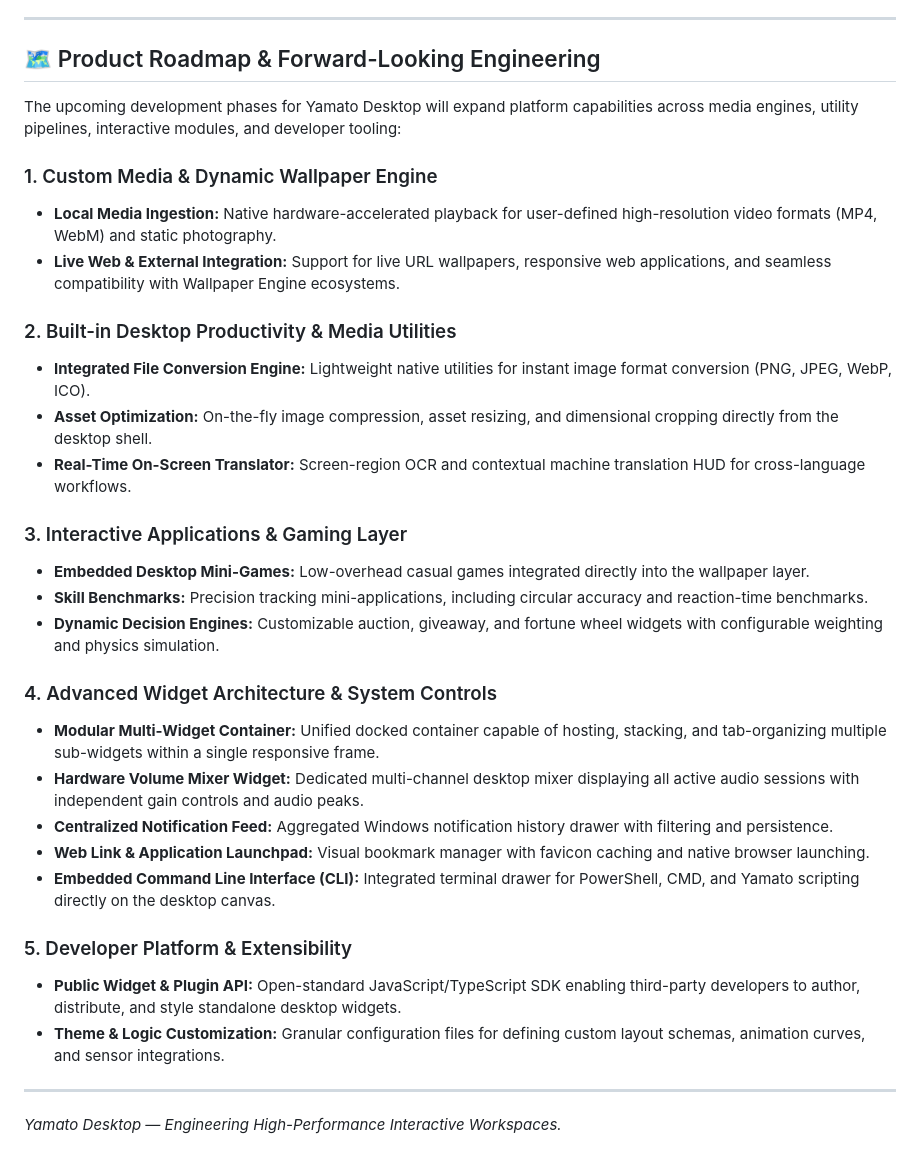
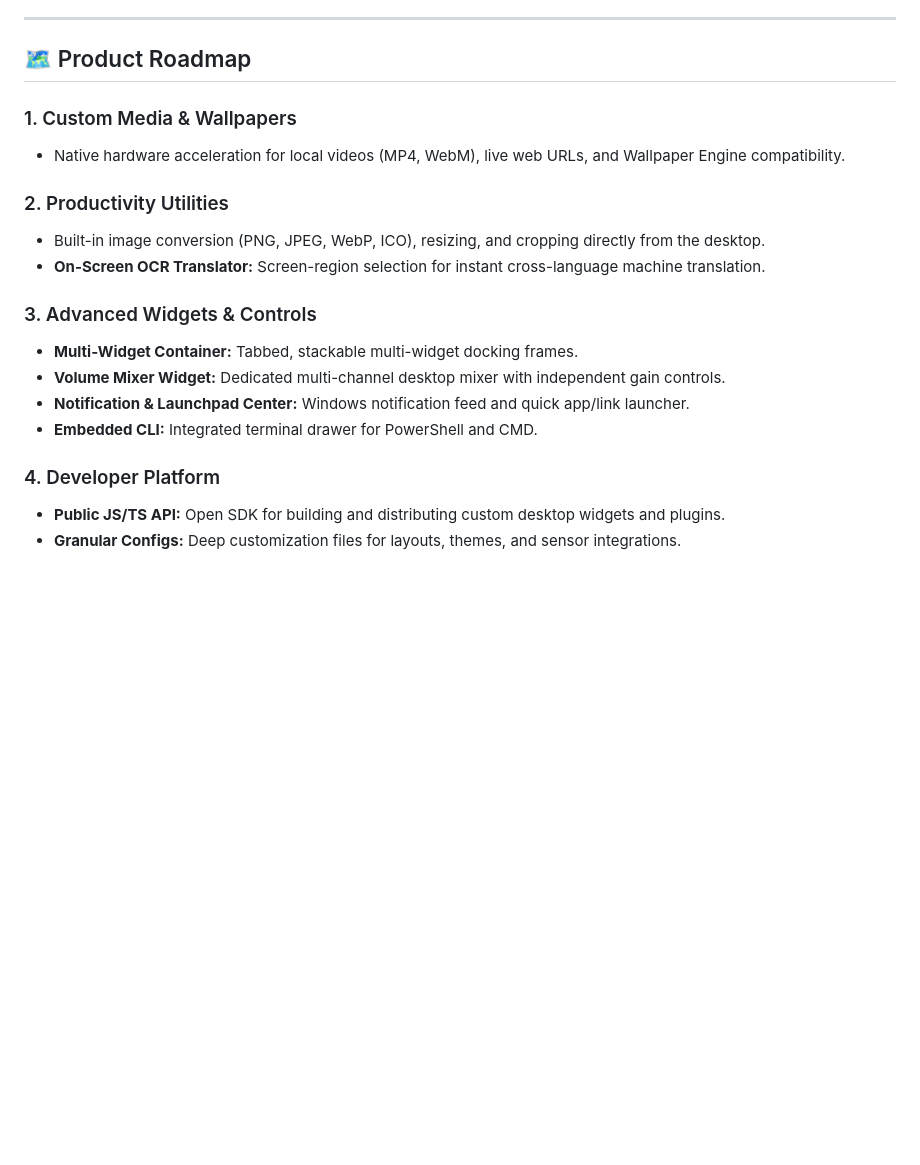
Before and after one commit to YamatoDied/Yamato-Desktop, a Markdown page: README.md, the part around one of its changes. Drawn GitHub-style; blank space fills up the shorter version.

```diff
--- a/README.md
+++ b/README.md
@@ -32,25 +45,20 @@ Yamato Desktop Release 1.2 introduces high-performance computing controls, low-l
 ---
-## 🗺️ Product Roadmap & Forward-Looking Engineering
-The upcoming development phases for Yamato Desktop will expand platform capabilities across media engines, utility pipelines, interactive modules, and developer tooling:
-### 1. Custom Media & Dynamic Wallpaper Engine
-- **Local Media Ingestion:** Native hardware-accelerated playback for user-defined high-resolution video formats (MP4, WebM) and static photography.
-- **Live Web & External Integration:** Support for live URL wallpapers, responsive web applications, and seamless compatibility with Wallpaper Engine ecosystems.
-### 2. Built-in Desktop Productivity & Media Utilities
-- **Integrated File Conversion Engine:** Lightweight native utilities for instant image format conversion (PNG, JPEG, WebP, ICO).
-- **Asset Optimization:** On-the-fly image compression, asset resizing, and dimensional cropping directly from the desktop shell.
-- **Real-Time On-Screen Translator:** Screen-region OCR and contextual machine translation HUD for cross-language workflows.
-### 3. Interactive Applications & Gaming Layer
-- **Embedded Desktop Mini-Games:** Low-overhead casual games integrated directly into the wallpaper layer.
-- **Skill Benchmarks:** Precision tracking mini-applications, including circular accuracy and reaction-time benchmarks.
-- **Dynamic Decision Engines:** Customizable auction, giveaway, and fortune wheel widgets with configurable weighting and physics simulation.
-### 4. Advanced Widget Architecture & System Controls
-- **Modular Multi-Widget Container:** Unified docked container capable of hosting, stacking, and tab-organizing multiple sub-widgets within a single responsive frame.
-- **Hardware Volume Mixer Widget:** Dedicated multi-channel desktop mixer displaying all active audio sessions with independent gain controls and audio peaks.
-- **Centralized Notification Feed:** Aggregated Windows notification history drawer with filtering and persistence.
-- **Web Link & Application Launchpad:** Visual bookmark manager with favicon caching and native browser launching.
-- **Embedded Command Line Interface (CLI):** Integrated terminal drawer for PowerShell, CMD, and Yamato scripting directly on the desktop canvas.
-### 5. Developer Platform & Extensibility
-- **Public Widget & Plugin API:** Open-standard JavaScript/TypeScript SDK enabling third-party developers to author, distribute, and style standalone desktop widgets.
-- **Theme & Logic Customization:** Granular configuration files for defining custom layout schemas, animation curves, and sensor integrations.
----
-*Yamato Desktop — Engineering High-Performance Interactive Workspaces.*
+
+## 🗺️ Product Roadmap
+
+### 1. Custom Media & Wallpapers
+- Native hardware acceleration for local videos (MP4, WebM), live web URLs, and Wallpaper Engine compatibility.
+
+### 2. Productivity Utilities
+- Built-in image conversion (PNG, JPEG, WebP, ICO), resizing, and cropping directly from the desktop.
+- **On-Screen OCR Translator:** Screen-region selection for instant cross-language machine translation.
+
+### 3. Advanced Widgets & Controls
+- **Multi-Widget Container:** Tabbed, stackable multi-widget docking frames.
+- **Volume Mixer Widget:** Dedicated multi-channel desktop mixer with independent gain controls.
+- **Notification & Launchpad Center:** Windows notification feed and quick app/link launcher.
+- **Embedded CLI:** Integrated terminal drawer for PowerShell and CMD.
+
+### 4. Developer Platform
+- **Public JS/TS API:** Open SDK for building and distributing custom desktop widgets and plugins.
+- **Granular Configs:** Deep customization files for layouts, themes, and sensor integrations.
```
Also changed, not shown: other parts of README.md (+39 -26 lines).
